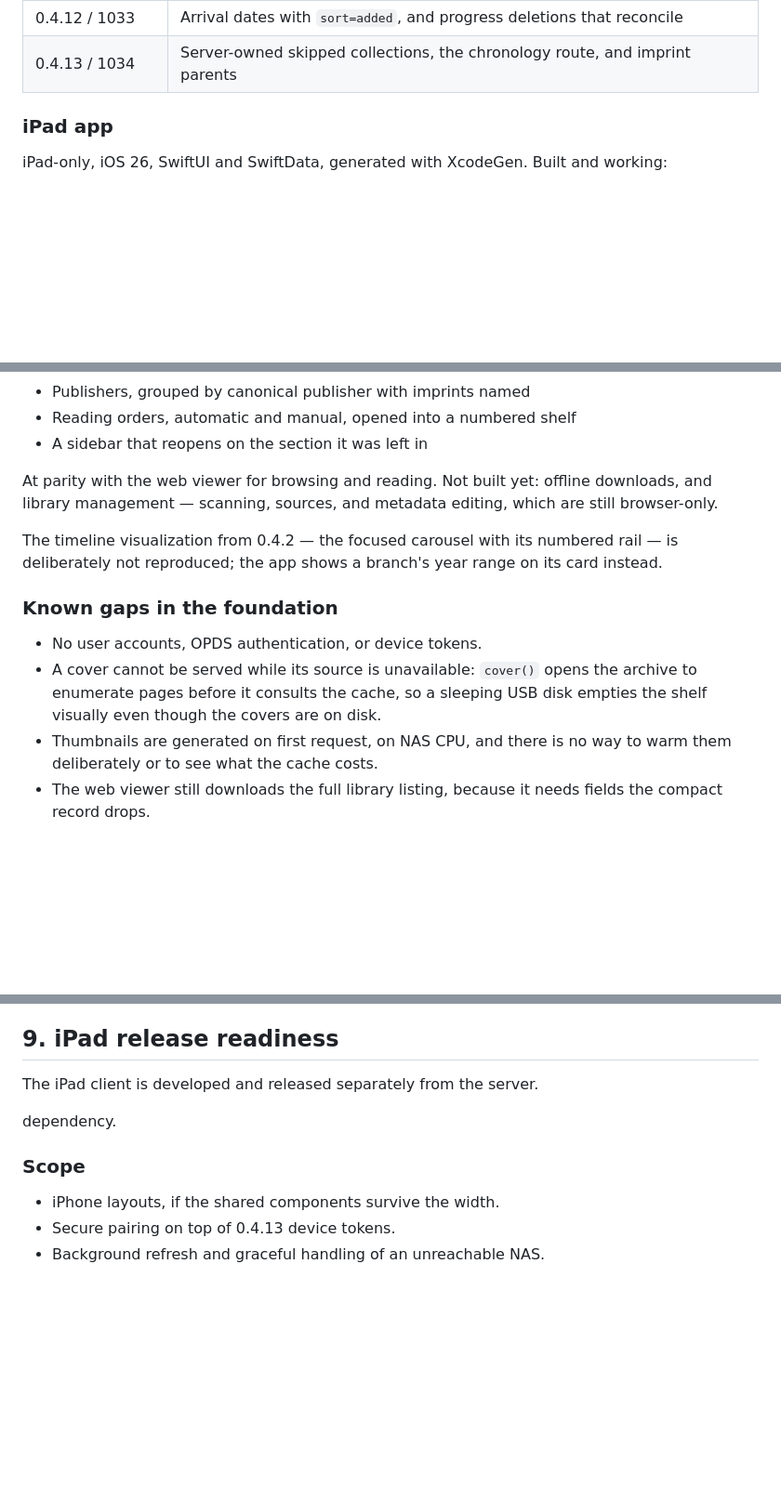
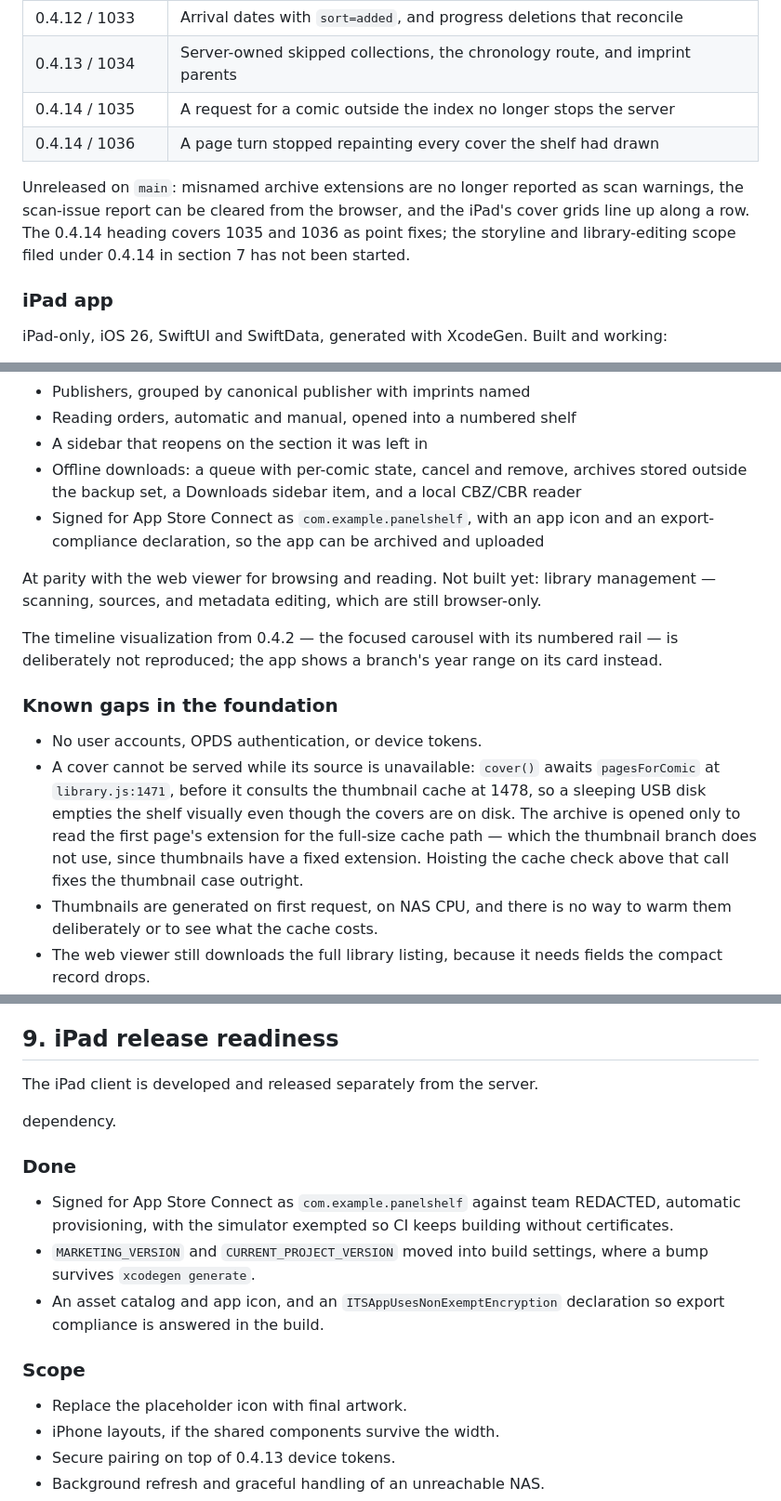
Before and after one commit to raidel7/panelshelf, a Markdown page: ROADMAP.md, 3 parts joined by grey strips. Shown at 93% size. Rendered like a GitHub page; blank space fills up the shorter version.

Commit message:
docs: reconcile the roadmap with what is actually in the tree
The document had drifted from the code in both directions.

Offline downloads were filed as not started while `DownloadStore`,
`DownloadsView` and `DownloadStoreTests` were already in the tree and
working; only storage accounting and a deliberate eviction path are
missing, which is now what the section says.

Two release tables disagreed with each other and with the repository.
"Completed release history" stopped at 1032 while "Shipped since build
1024" ran to 1034, and neither recorded 1035 or 1036. Both now end at
1036, with a note that the 0.4.14 heading covers those two as point
fixes — the storyline and library-editing scope filed under 0.4.14 in
section 7 has not been started, and reading the version number alone
suggested otherwise.

The cover-cache gap is pinned to the lines that cause it. `cover()`
awaits `pagesForComic` before it consults the thumbnail cache, and it
does so only to read the first page's extension for the full-size cache
path — which the thumbnail branch never uses. That makes the fix a hoist
rather than a redesign, which the entry now records.

Verified rather than assumed: `cover()` read at library.js:1469, the web
viewer still calling `/api/comics` with no `view=compact` at app.js:676
and 4924, the only "storyline" in the tree being a metadata field label
in index.html, and the auth grep matching provider API-key descriptions
in enrichment.js rather than any user account.

```diff
--- a/ROADMAP.md
+++ b/ROADMAP.md
@@ -92,6 +92,14 @@ The current build provides:
 | 0.4.11 / 1032 | Windowed shelf rendering and a preview that no longer blanks |
 | 0.4.12 / 1033 | Arrival dates with `sort=added`, and progress deletions that reconcile |
 | 0.4.13 / 1034 | Server-owned skipped collections, the chronology route, and imprint parents |
+| 0.4.14 / 1035 | A request for a comic outside the index no longer stops the server |
+| 0.4.14 / 1036 | A page turn stopped repainting every cover the shelf had drawn |
+
+Unreleased on `main`: misnamed archive extensions are no longer reported as
+scan warnings, the scan-issue report can be cleared from the browser, and the
+iPad's cover grids line up along a row. The 0.4.14 heading covers 1035 and 1036
+as point fixes; the storyline and library-editing scope filed under 0.4.14 in
+section 7 has not been started.
 
 ### iPad app
 
@@ -116,10 +124,15 @@ working:
 - Publishers, grouped by canonical publisher with imprints named
 - Reading orders, automatic and manual, opened into a numbered shelf
 - A sidebar that reopens on the section it was left in
+- Offline downloads: a queue with per-comic state, cancel and remove, archives
+  stored outside the backup set, a Downloads sidebar item, and a local CBZ/CBR
+  reader
+- Signed for App Store Connect as `com.example.panelshelf`, with an app icon
+  and an export-compliance declaration, so the app can be archived and uploaded
 
-At parity with the web viewer for browsing and reading. Not built yet: offline
-downloads, and library management — scanning, sources, and metadata editing,
-which are still browser-only.
+At parity with the web viewer for browsing and reading. Not built yet: library
+management — scanning, sources, and metadata editing, which are still
+browser-only.
 
 The timeline visualization from 0.4.2 — the focused carousel with its numbered
 rail — is deliberately not reproduced; the app shows a branch's year range on
@@ -128,9 +141,13 @@ its card instead.
 ### Known gaps in the foundation
 
 - No user accounts, OPDS authentication, or device tokens.
-- A cover cannot be served while its source is unavailable: `cover()` opens the
-  archive to enumerate pages before it consults the cache, so a sleeping USB
-  disk empties the shelf visually even though the covers are on disk.
+- A cover cannot be served while its source is unavailable: `cover()` awaits
+  `pagesForComic` at `library.js:1471`, before it consults the thumbnail cache
+  at 1478, so a sleeping USB disk empties the shelf visually even though the
+  covers are on disk. The archive is opened only to read the first page's
+  extension for the full-size cache path — which the thumbnail branch does not
+  use, since thumbnails have a fixed extension. Hoisting the cache check above
+  that call fixes the thumbnail case outright.
 - Thumbnails are generated on first request, on NAS CPU, and there is no way to
   warm them deliberately or to see what the cache costs.
 - The web viewer still downloads the full library listing, because it needs
@@ -862,8 +883,19 @@ The iPad client is developed and released separately from the server.
 
 dependency.
 
+### Done
+
+- Signed for App Store Connect as `com.example.panelshelf` against team
+  REDACTED, automatic provisioning, with the simulator exempted so CI keeps
+  building without certificates.
+- `MARKETING_VERSION` and `CURRENT_PROJECT_VERSION` moved into build settings,
+  where a bump survives `xcodegen generate`.
+- An asset catalog and app icon, and an `ITSAppUsesNonExemptEncryption`
+  declaration so export compliance is answered in the build.
+
 ### Scope
 
+- Replace the placeholder icon with final artwork.
 - iPhone layouts, if the shared components survive the width.
 - Secure pairing on top of 0.4.13 device tokens.
 - Background refresh and graceful handling of an unreachable NAS.
```
Also changed, not shown: other parts of ROADMAP.md (+9 -1 lines).
